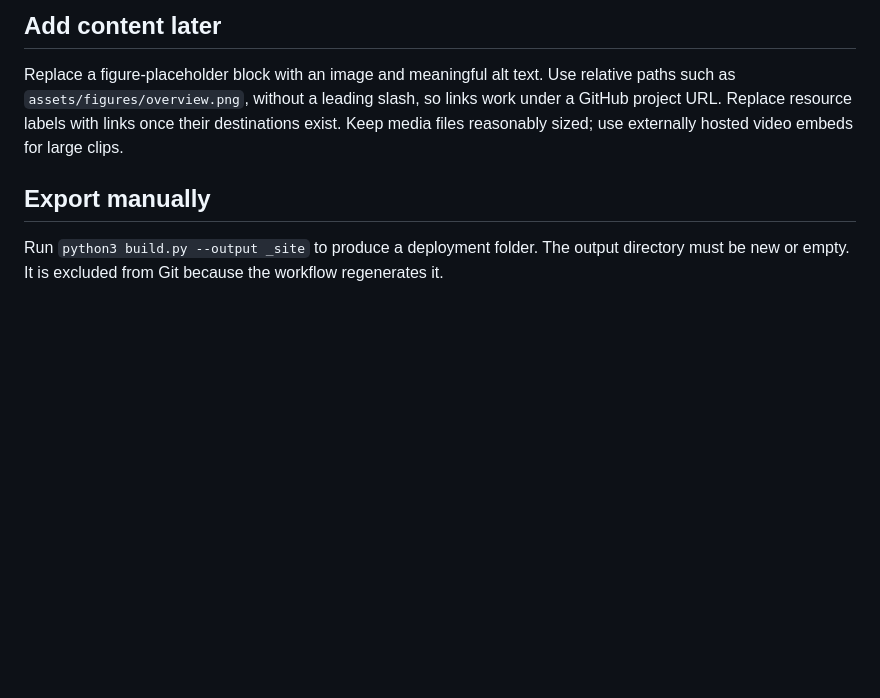
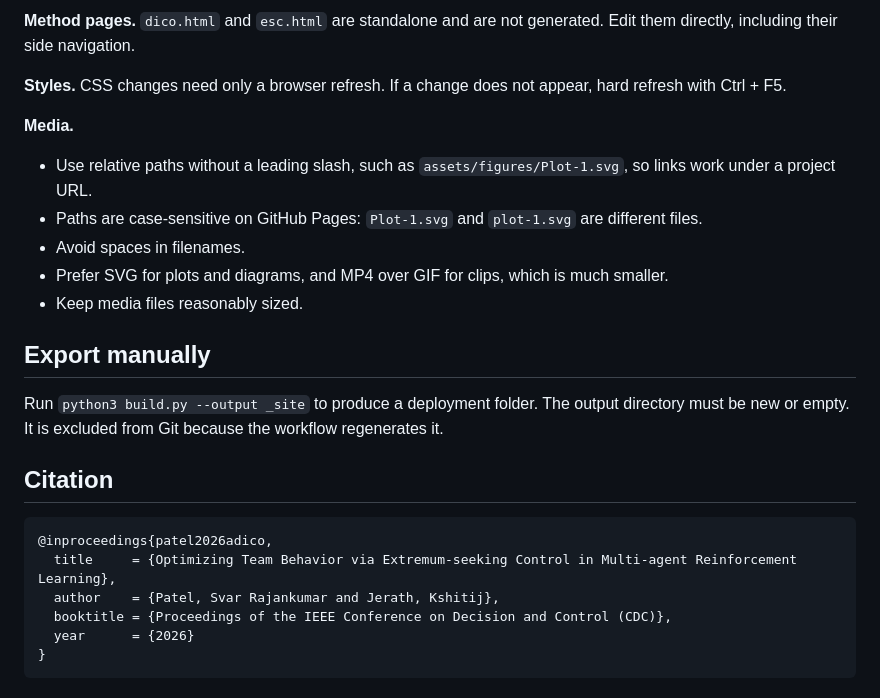
Before and after one commit to Svar7769/adico, a Markdown page: README.md, the part around one of its changes. Rendered like a GitHub page; blank space fills up the shorter version.

````diff
--- a/README.md
+++ b/README.md
@@ -41,8 +61,26 @@ CSS changes need only a browser refresh locally. Update the sidebar in `template
 
-## Add content later
+**Method pages.** `dico.html` and `esc.html` are standalone and are not generated. Edit them directly, including their side navigation.
 
-Replace a figure-placeholder block with an image and meaningful alt text. Use relative paths such as `assets/figures/overview.png`, without a leading slash, so links work under a GitHub project URL. Replace resource labels with links once their destinations exist. Keep media files reasonably sized; use externally hosted video embeds for large clips.
+**Styles.** CSS changes need only a browser refresh. If a change does not appear, hard refresh with Ctrl + F5.
+
+**Media.**
+- Use relative paths without a leading slash, such as `assets/figures/Plot-1.svg`, so links work under a project URL.
+- Paths are case-sensitive on GitHub Pages: `Plot-1.svg` and `plot-1.svg` are different files.
+- Avoid spaces in filenames.
+- Prefer SVG for plots and diagrams, and MP4 over GIF for clips, which is much smaller.
+- Keep media files reasonably sized.
 
 ## Export manually
 
 Run `python3 build.py --output _site` to produce a deployment folder. The output directory must be new or empty. It is excluded from Git because the workflow regenerates it.
+
+## Citation
+
+```bibtex
+@inproceedings{patel2026adico,
+  title     = {Optimizing Team Behavior via Extremum-seeking Control in Multi-agent Reinforcement Learning},
+  author    = {Patel, Svar Rajankumar and Jerath, Kshitij},
+  booktitle = {Proceedings of the IEEE Conference on Decision and Control (CDC)},
+  year      = {2026}
+}
+```
````
Also changed, not shown: other parts of README.md (+38 -18 lines).
